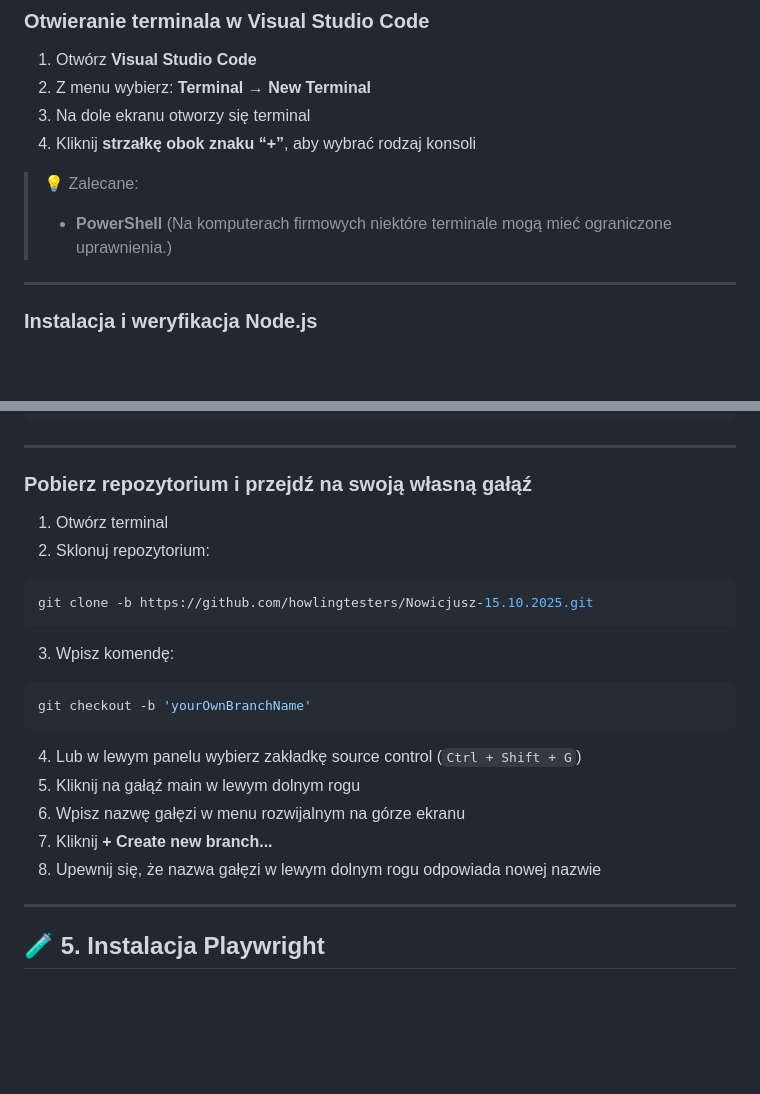
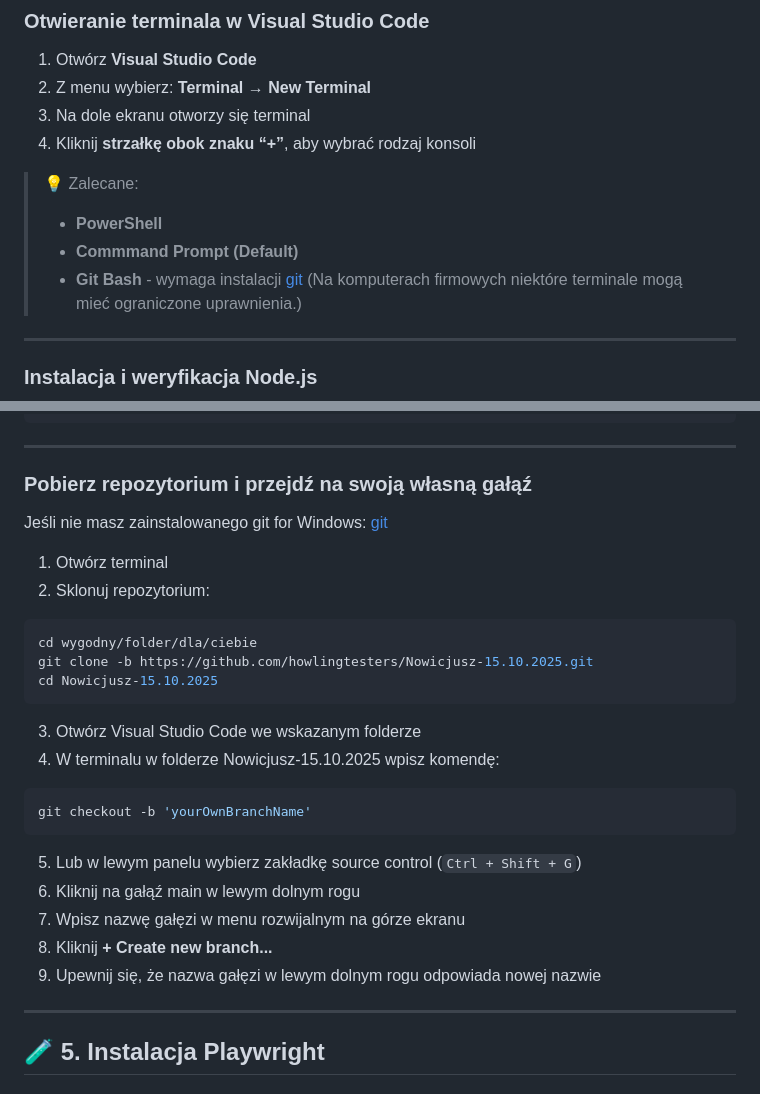
Before and after one commit to howlingtesters/Nowicjusz-15.10.2025, a Markdown page: README-windows.md, 2 parts joined by grey strips. GitHub-like rendering; blank space fills up the shorter version.

````diff
--- a/README-windows.md
+++ b/README-windows.md
@@ -20,9 +20,10 @@ Podczas szkolenia będziemy korzystać z **Visual Studio Code (VSC)**, ale może
 2. Z menu wybierz: **Terminal → New Terminal**
 3. Na dole ekranu otworzy się terminal
 4. Kliknij **strzałkę obok znaku “+”**, aby wybrać rodzaj konsoli
-
 > 💡 Zalecane:
 > - **PowerShell**
+> - **Commmand Prompt (Default)**
+> - **Git Bash** - wymaga instalacji [git](https://git-scm.com/downloads/win)
 > (Na komputerach firmowych niektóre terminale mogą mieć ograniczone uprawnienia.)
 
 ---
@@ -119,20 +120,25 @@ cd /dowolne/miejsce/wygodne/dla/ciebie
 
 ### Pobierz repozytorium i przejdź na swoją własną gałąź
 
+Jeśli nie masz zainstalowanego git for Windows: [git](https://git-scm.com/downloads/win)
+
 1. Otwórz terminal
 2. Sklonuj repozytorium:
 ```sh
+cd wygodny/folder/dla/ciebie
 git clone -b https://github.com/howlingtesters/Nowicjusz-15.10.2025.git
+cd Nowicjusz-15.10.2025
 ```
-3. Wpisz komendę:
+3. Otwórz Visual Studio Code we wskazanym folderze
+4. W terminalu w folderze Nowicjusz-15.10.2025 wpisz komendę:
 ```sh
 git checkout -b 'yourOwnBranchName'
 ```
-4. Lub w lewym panelu wybierz zakładkę source control (`Ctrl + Shift + G`)
-5. Kliknij na gałąź main w lewym dolnym rogu
-6. Wpisz nazwę gałęzi w menu rozwijalnym na górze ekranu
-7. Kliknij **+ Create new branch...**
-8. Upewnij się, że nazwa gałęzi w lewym dolnym rogu odpowiada nowej nazwie
+5. Lub w lewym panelu wybierz zakładkę source control (`Ctrl + Shift + G`)
+6. Kliknij na gałąź main w lewym dolnym rogu
+7. Wpisz nazwę gałęzi w menu rozwijalnym na górze ekranu
+8. Kliknij **+ Create new branch...**
+9. Upewnij się, że nazwa gałęzi w lewym dolnym rogu odpowiada nowej nazwie
 
 ---
 
````
